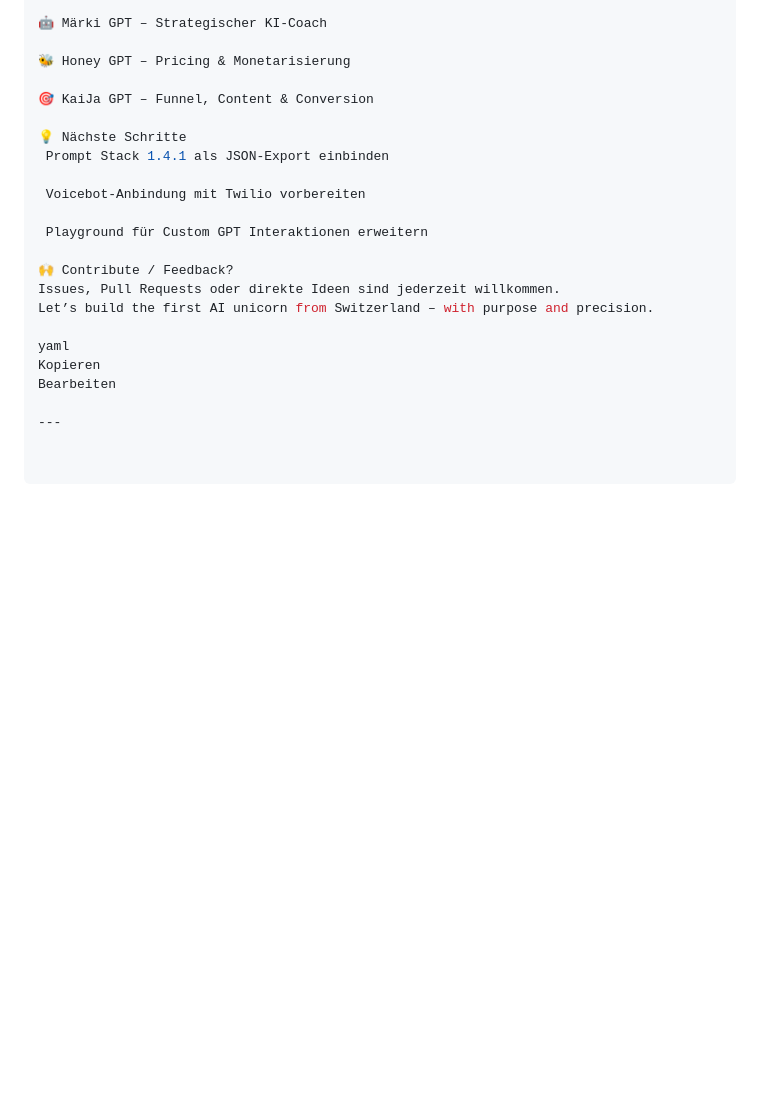
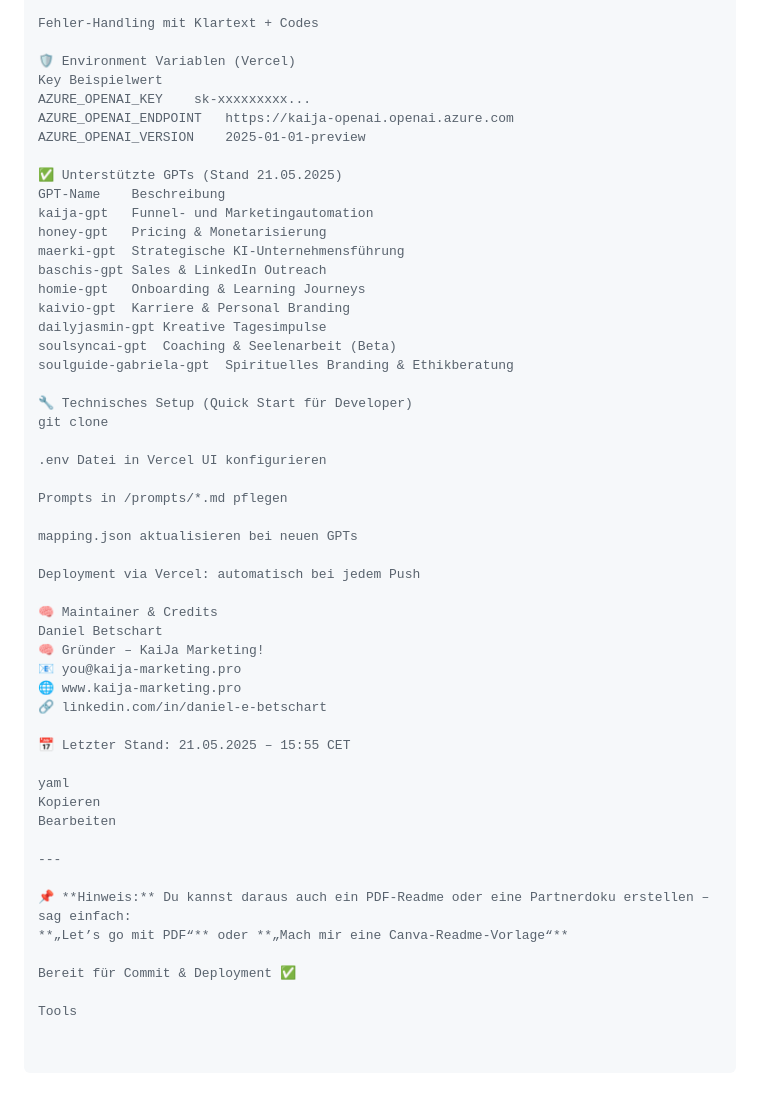
Before and after one commit to KaiJaMarketingPro/kaija-honey-chat, a Markdown page: readme.md, the part around one of its changes. GitHub-like rendering; blank space fills up the shorter version.

```diff
--- a/readme.md
+++ b/readme.md
@@ -92,23 +86,53 @@ Maintainer:
 
-🤖 Märki GPT – Strategischer KI-Coach
+Fehler-Handling mit Klartext + Codes
 
-🐝 Honey GPT – Pricing & Monetarisierung
+🛡 Environment Variablen (Vercel)
+Key	Beispielwert
+AZURE_OPENAI_KEY	sk-xxxxxxxxx...
+AZURE_OPENAI_ENDPOINT	https://kaija-openai.openai.azure.com
+AZURE_OPENAI_VERSION	2025-01-01-preview
 
-🎯 KaiJa GPT – Funnel, Content & Conversion
+✅ Unterstützte GPTs (Stand 21.05.2025)
+GPT-Name	Beschreibung
+kaija-gpt	Funnel- und Marketingautomation
+honey-gpt	Pricing & Monetarisierung
+maerki-gpt	Strategische KI-Unternehmensführung
+baschis-gpt	Sales & LinkedIn Outreach
+homie-gpt	Onboarding & Learning Journeys
+kaivio-gpt	Karriere & Personal Branding
+dailyjasmin-gpt	Kreative Tagesimpulse
+soulsyncai-gpt	Coaching & Seelenarbeit (Beta)
+soulguide-gabriela-gpt	Spirituelles Branding & Ethikberatung
 
-💡 Nächste Schritte
- Prompt Stack 1.4.1 als JSON-Export einbinden
+🔧 Technisches Setup (Quick Start für Developer)
+git clone
 
- Voicebot-Anbindung mit Twilio vorbereiten
+.env Datei in Vercel UI konfigurieren
 
- Playground für Custom GPT Interaktionen erweitern
+Prompts in /prompts/*.md pflegen
 
-🙌 Contribute / Feedback?
-Issues, Pull Requests oder direkte Ideen sind jederzeit willkommen.
-Let’s build the first AI unicorn from Switzerland – with purpose and precision.
+mapping.json aktualisieren bei neuen GPTs
+
+Deployment via Vercel: automatisch bei jedem Push
+
+🧠 Maintainer & Credits
+Daniel Betschart
+🧠 Gründer – KaiJa Marketing!
+📧 you@kaija-marketing.pro
+🌐 www.kaija-marketing.pro
+🔗 linkedin.com/in/daniel-e-betschart
+
+📅 Letzter Stand: 21.05.2025 – 15:55 CET
 
 yaml
 Kopieren
 Bearbeiten
 
 ---
+
+📌 **Hinweis:** Du kannst daraus auch ein PDF-Readme oder eine Partnerdoku erstellen – sag einfach:
+**„Let’s go mit PDF“** oder **„Mach mir eine Canva-Readme-Vorlage“**
+
+Bereit für Commit & Deployment ✅
+
+Tools
```
Also changed, not shown: other parts of readme.md (+62 -68 lines).
